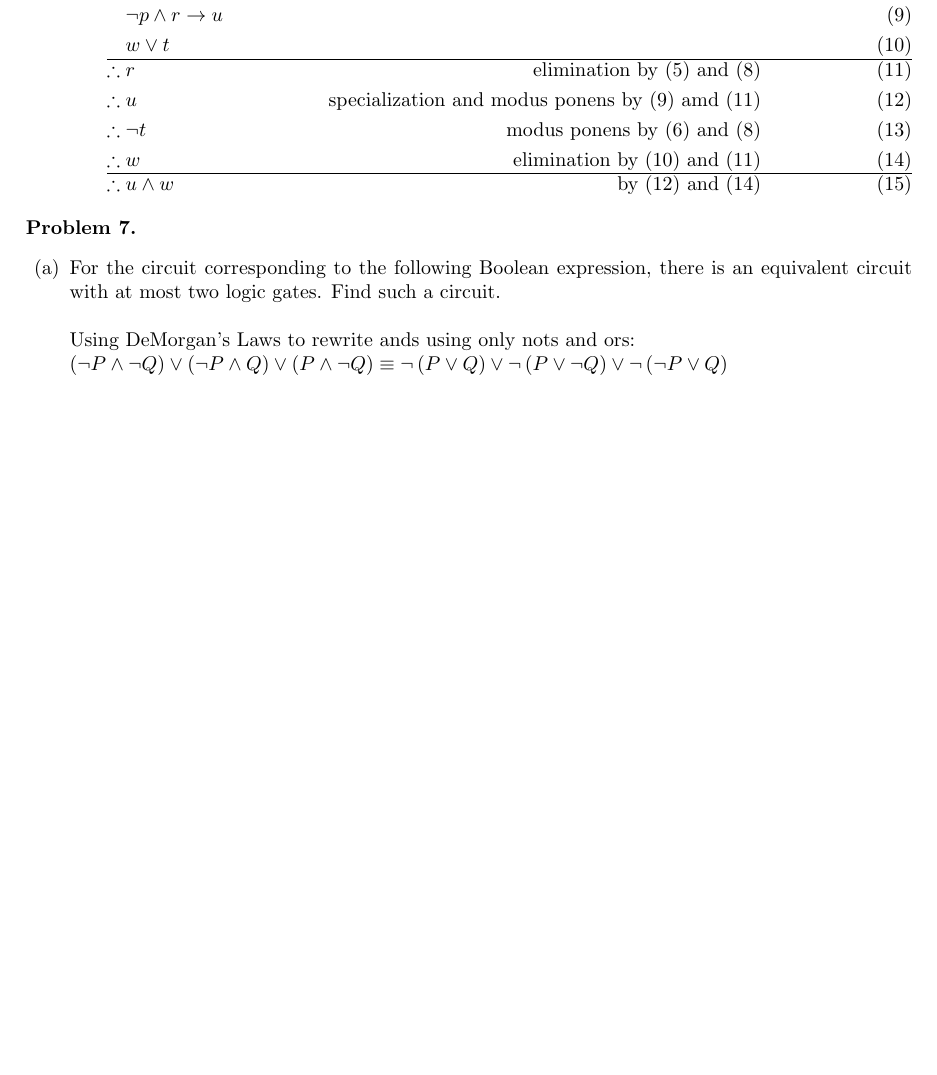
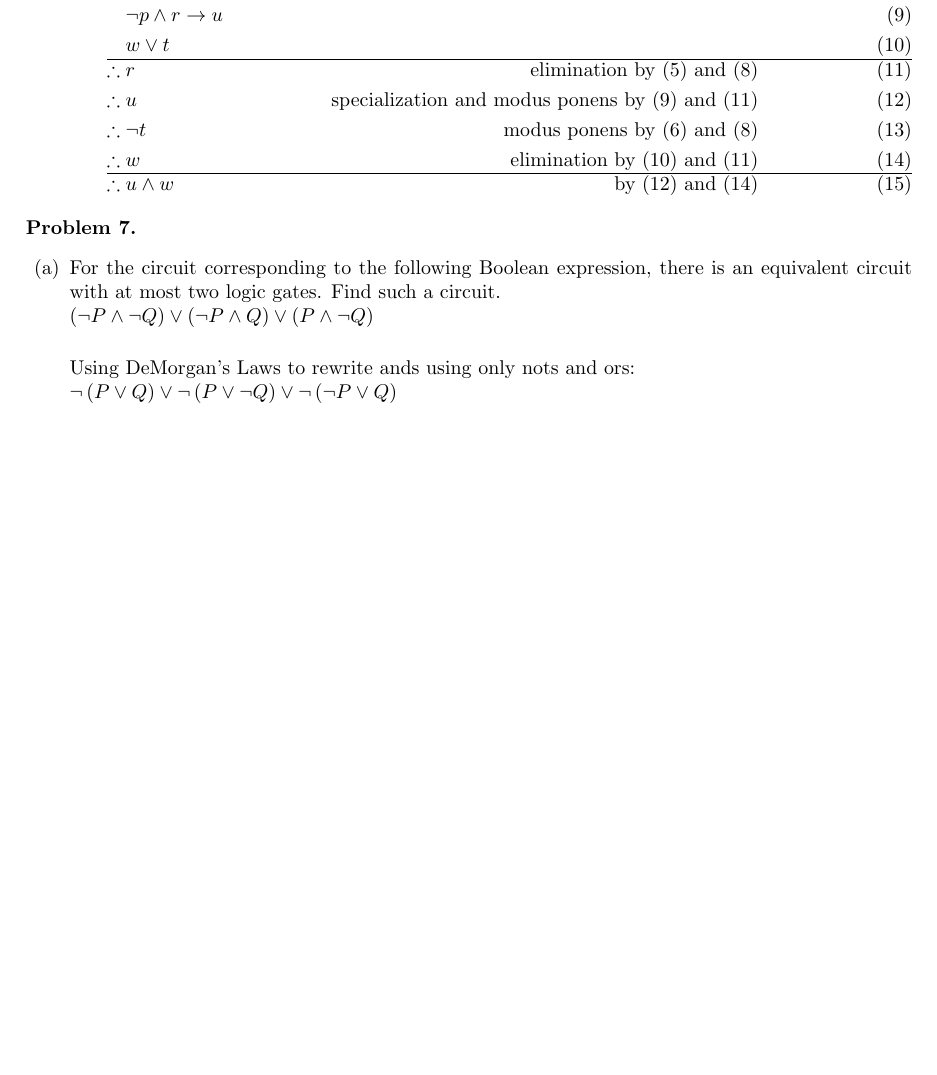
Before and after one commit to Confuzzl/sbu-cse215, a LaTeX problem sheet (hw1/116579508.tex): part of page 7 of 7, cut so that both start at the same text. Compiled offline with pdfLaTeX.

Commit message:
typo in 6 and edit 7

```diff
--- a/hw1/116579508.tex
+++ b/hw1/116579508.tex
@@ -442,7 +442,7 @@
 					& \neg p \wedge r \rightarrow u & && \\
 					& w \vee t & && \\ \hline
 					\therefore{} & r & \text{elimination by (5) and (8)} && \\
-					\therefore{} & u & \text{specialization and modus ponens by (9) amd (11)} && \\
+					\therefore{} & u & \text{specialization and modus ponens by (9) and (11)} && \\
 					\therefore{} & \neg t & \text{modus ponens by (6) and (8)} && \\
 					\therefore{} & w & \text{elimination by (10) and (11)} && \\ \hline
 					\therefore{} & u \wedge w & \text{by (12) and (14)} &&
@@ -452,9 +452,11 @@
 
 		\item [] \textbf{Problem 7.}
 		\begin{enumerate}
-			\item For the circuit corresponding to the following Boolean expression, there is an equivalent circuit with at most two logic gates. Find such a circuit. \\\\
+			\item For the circuit corresponding to the following Boolean expression, there is an equivalent circuit with at most two logic gates. Find such a circuit. \\
+			$\left( \neg P \wedge \neg Q \right) \vee \left( \neg P \wedge Q \right) \vee \left( P \wedge \neg Q \right)$ \\
+
 			Using DeMorgan's Laws to rewrite ands using only nots and ors: \\
-			$\left( \neg P \wedge \neg Q \right) \vee \left( \neg P \wedge Q \right) \vee \left( P \wedge \neg Q \right) \equiv{} \neg \left( P \vee Q \right) \vee \neg \left( P \vee \neg Q \right) \vee \neg \left( \neg P \vee Q \right)$
+			$\neg \left( P \vee Q \right) \vee \neg \left( P \vee \neg Q \right) \vee \neg \left( \neg P \vee Q \right)$
 		\end{enumerate}
 	\end{enumerate}
 \end{document}
```
Also changed, not shown: hw1/116579508.pdf, 2 other files.
